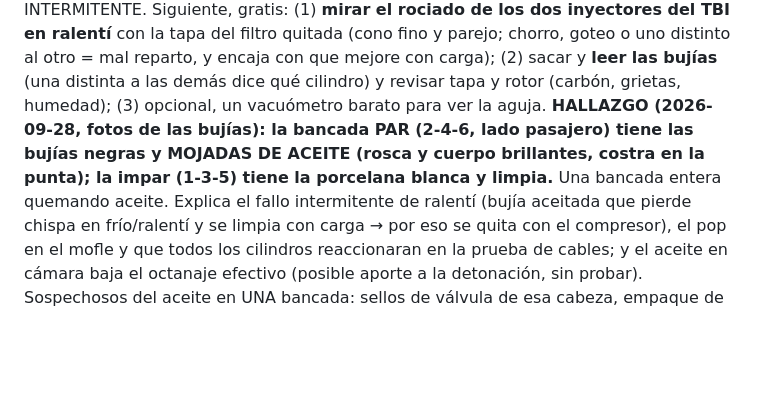
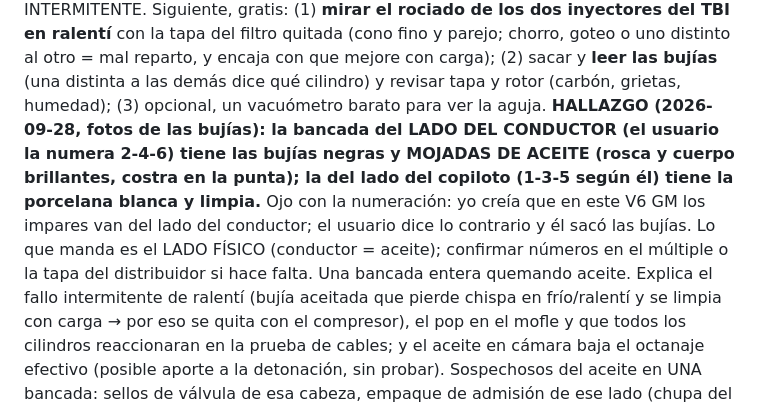
Before and after one commit to marango25/rt-web, a Markdown page: CLAUDE.md, the part around the change. Rendered like a GitHub page; blank space fills up the shorter version.

Commit message:
Corrige el lado de la bancada con aceite: es la del conductor
Co-Authored-By: Claude Opus 5.5 <noreply@anthropic.com>

```diff
--- a/CLAUDE.md
+++ b/CLAUDE.md
@@ -254,9 +254,12 @@ con la tapa del filtro quitada (cono fino y parejo; chorro, goteo o uno distinto
 y encaja con que mejore con carga); (2) sacar y **leer las bujías** (una distinta a las demás dice qué
 cilindro) y revisar tapa y rotor (carbón, grietas, humedad); (3) opcional, un vacuómetro barato para
 ver la aguja.
-**HALLAZGO (2026-09-28, fotos de las bujías): la bancada PAR (2-4-6, lado pasajero) tiene las bujías
-negras y MOJADAS DE ACEITE (rosca y cuerpo brillantes, costra en la punta); la impar (1-3-5) tiene la
-porcelana blanca y limpia.** Una bancada entera quemando aceite. Explica el fallo intermitente de
+**HALLAZGO (2026-09-28, fotos de las bujías): la bancada del LADO DEL CONDUCTOR (el usuario la numera
+2-4-6) tiene las bujías negras y MOJADAS DE ACEITE (rosca y cuerpo brillantes, costra en la punta); la
+del lado del copiloto (1-3-5 según él) tiene la porcelana blanca y limpia.** Ojo con la numeración: yo
+creía que en este V6 GM los impares van del lado del conductor; el usuario dice lo contrario y él
+sacó las bujías. Lo que manda es el LADO FÍSICO (conductor = aceite); confirmar números en el múltiple
+o la tapa del distribuidor si hace falta. Una bancada entera quemando aceite. Explica el fallo intermitente de
 ralentí (bujía aceitada que pierde chispa en frío/ralentí y se limpia con carga → por eso se quita con
 el compresor), el pop en el mofle y que todos los cilindros reaccionaran en la prueba de cables; y el
 aceite en cámara baja el octanaje efectivo (posible aporte a la detonación, sin probar). Sospechosos
```
